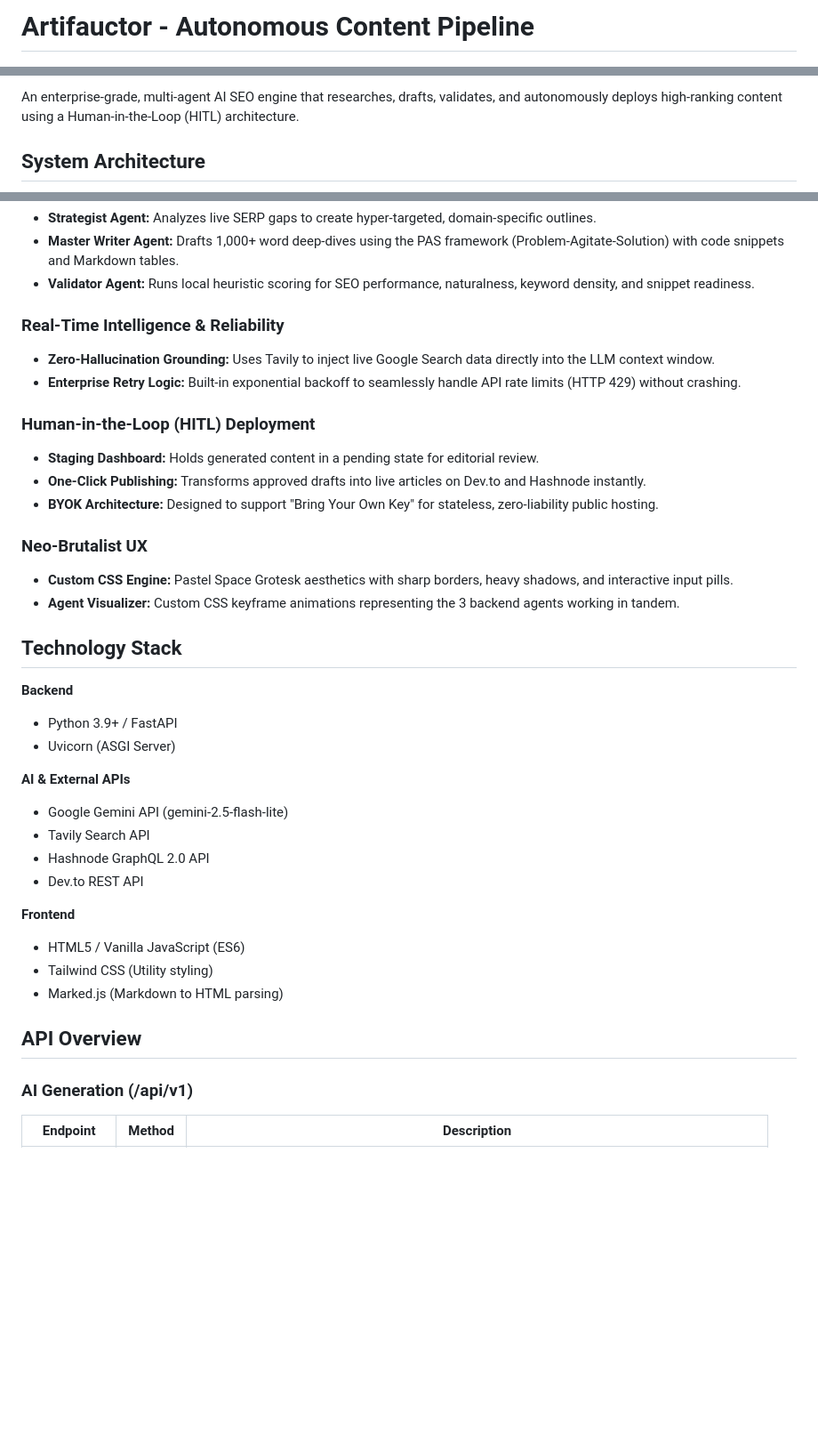
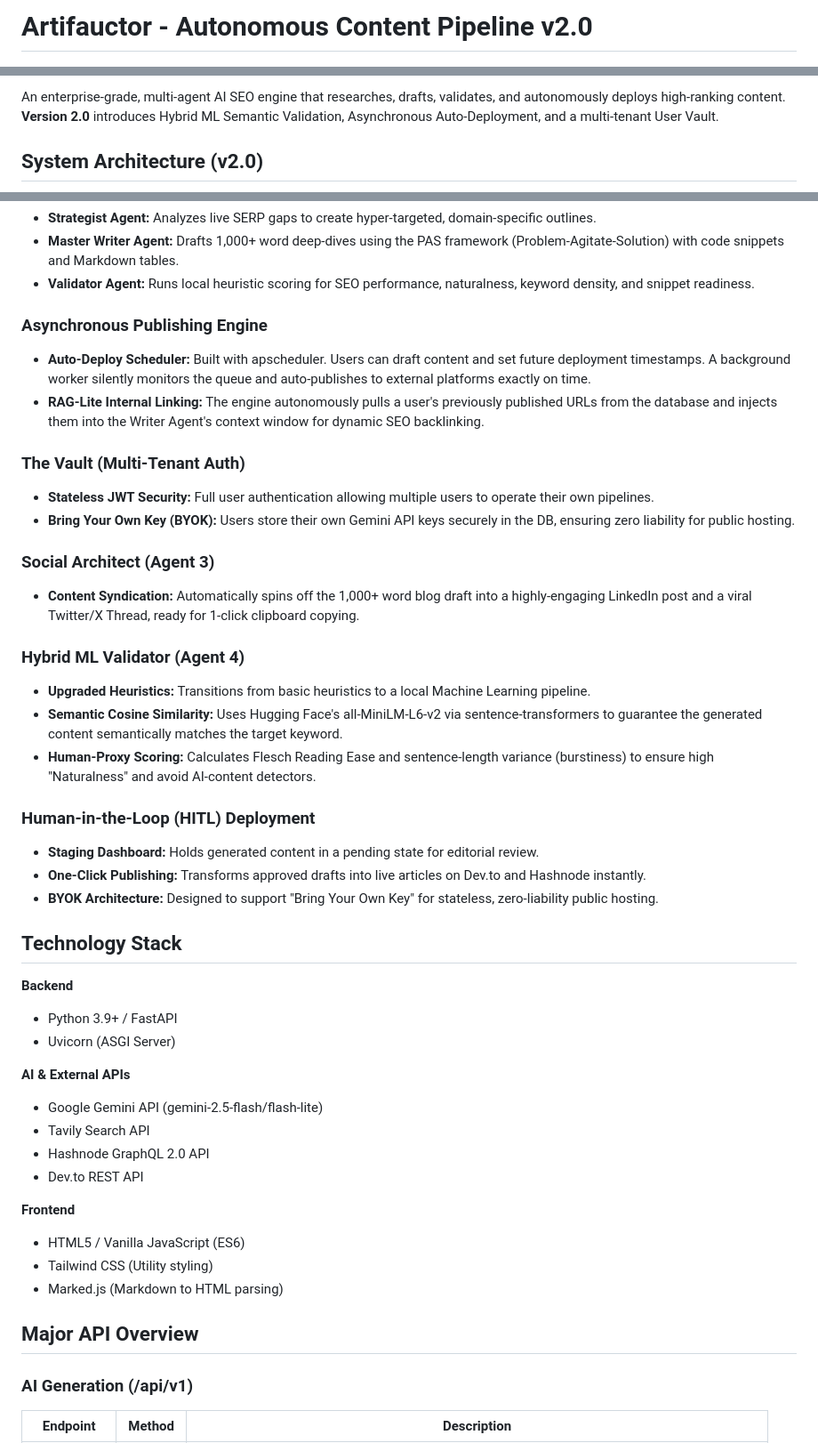
Before and after one commit to mithielesh/Artifauctor, a Markdown page: README.md, 3 parts joined by grey strips. Shown at 89% size. Rendered like a GitHub page; blank space fills up the shorter version.

````diff
--- a/README.md
+++ b/README.md
@@ -1,4 +1,4 @@
-# Artifauctor - Autonomous Content Pipeline
+# Artifauctor - Autonomous Content Pipeline v2.0
 
 [![Python](https://img.shields.io/badge/Python-3.9+-3776AB?style=flat-square&logo=python&logoColor=white)](https://www.python.org/)
 [![FastAPI](https://img.shields.io/badge/FastAPI-0.100+-009688?style=flat-square&logo=fastapi&logoColor=white)](https://fastapi.tiangolo.com/)
@@ -9,7 +11,7 @@
 
-An enterprise-grade, multi-agent AI SEO engine that researches, drafts, validates, and autonomously deploys high-ranking content using a Human-in-the-Loop (HITL) architecture.
+An enterprise-grade, multi-agent AI SEO engine that researches, drafts, validates, and autonomously deploys high-ranking content. **Version 2.0** introduces Hybrid ML Semantic Validation, Asynchronous Auto-Deployment, and a multi-tenant User Vault.
 
-## System Architecture
+## System Architecture (v2.0)
 
 ```mermaid
 flowchart LR
@@ -54,18 +62,26 @@ flowchart LR
 - **Master Writer Agent:** Drafts 1,000+ word deep-dives using the PAS framework (Problem-Agitate-Solution) with code snippets and Markdown tables.
 - **Validator Agent:** Runs local heuristic scoring for SEO performance, naturalness, keyword density, and snippet readiness.
 
-### Real-Time Intelligence & Reliability
-- **Zero-Hallucination Grounding:** Uses Tavily to inject live Google Search data directly into the LLM context window.
-- **Enterprise Retry Logic:** Built-in exponential backoff to seamlessly handle API rate limits (HTTP 429) without crashing.
+### Asynchronous Publishing Engine
+- **Auto-Deploy Scheduler:** Built with apscheduler. Users can draft content and set future deployment timestamps. A background worker silently monitors the queue and auto-publishes to external platforms exactly on time.
+- **RAG-Lite Internal Linking:** The engine autonomously pulls a user's previously published URLs from the database and injects them into the Writer Agent's context window for dynamic SEO backlinking.
+
+### The Vault (Multi-Tenant Auth)
+- **Stateless JWT Security:** Full user authentication allowing multiple users to operate their own pipelines.
+- **Bring Your Own Key (BYOK):** Users store their own Gemini API keys securely in the DB, ensuring zero liability for public hosting.
+
+### Social Architect (Agent 3)
+- **Content Syndication:** Automatically spins off the 1,000+ word blog draft into a highly-engaging LinkedIn post and a viral Twitter/X Thread, ready for 1-click clipboard copying.
+
+### Hybrid ML Validator (Agent 4)
+- **Upgraded Heuristics:** Transitions from basic heuristics to a local Machine Learning pipeline.
+- **Semantic Cosine Similarity:** Uses Hugging Face's all-MiniLM-L6-v2 via sentence-transformers to guarantee the generated content semantically matches the target keyword.
+- **Human-Proxy Scoring:** Calculates Flesch Reading Ease and sentence-length variance (burstiness) to ensure high "Naturalness" and avoid AI-content detectors.
 
 ### Human-in-the-Loop (HITL) Deployment
 - **Staging Dashboard:** Holds generated content in a pending state for editorial review.
 - **One-Click Publishing:** Transforms approved drafts into live articles on Dev.to and Hashnode instantly.
 - **BYOK Architecture:** Designed to support "Bring Your Own Key" for stateless, zero-liability public hosting.
-
-### Neo-Brutalist UX
-- **Custom CSS Engine:** Pastel Space Grotesk aesthetics with sharp borders, heavy shadows, and interactive input pills.
-- **Agent Visualizer:** Custom CSS keyframe animations representing the 3 backend agents working in tandem.
 
 ## Technology Stack
 
@@ -74,7 +90,7 @@ flowchart LR
 - Uvicorn (ASGI Server)
 
 **AI & External APIs**
-- Google Gemini API (gemini-2.5-flash-lite)
+- Google Gemini API (gemini-2.5-flash/flash-lite)
 - Tavily Search API
 - Hashnode GraphQL 2.0 API
 - Dev.to REST API
@@ -84,7 +100,7 @@ flowchart LR
 - Tailwind CSS (Utility styling)
 - Marked.js (Markdown to HTML parsing)
 
-## API Overview
+## Major API Overview
 
 ### AI Generation (/api/v1)
 | Endpoint | Method | Description |
````
Also changed, not shown: other parts of README.md (+19 -11 lines).
